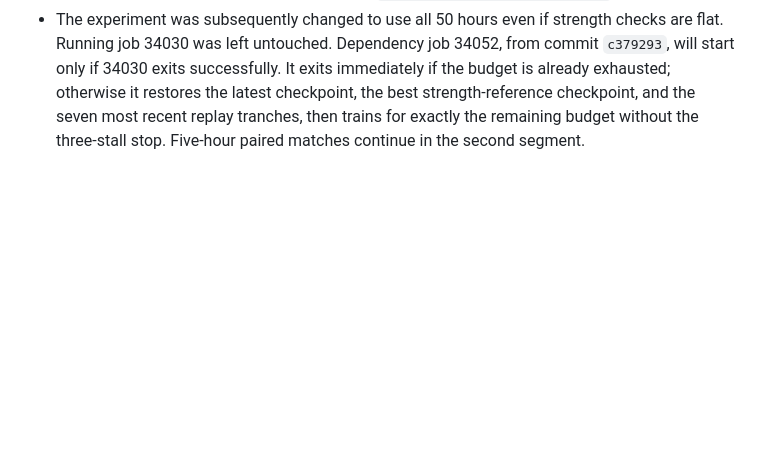
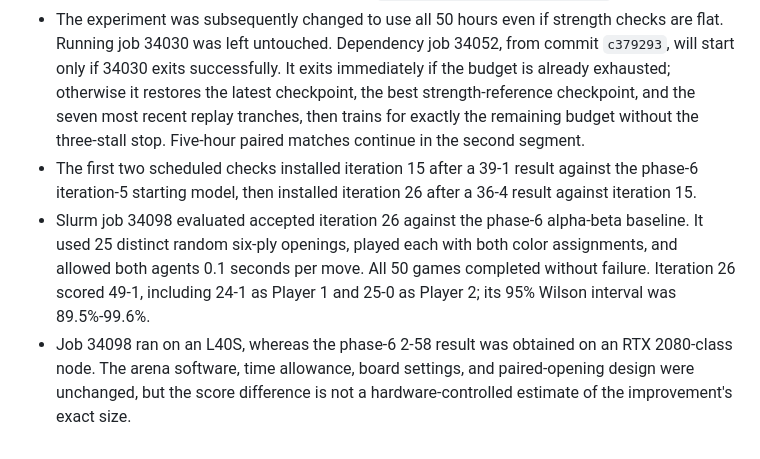
Before and after one commit to zluria/breakthrough-alphazero-student, a Markdown page: PHASE_LOG.md, the part around the change. Rendered like a GitHub page; blank space fills up the shorter version.

Commit message:
Record iteration 26 alpha-beta result

```diff
--- a/PHASE_LOG.md
+++ b/PHASE_LOG.md
@@ -133,3 +133,15 @@ under the unchanged recipe.
   latest checkpoint, the best strength-reference checkpoint, and the seven most
   recent replay tranches, then trains for exactly the remaining budget without
   the three-stall stop. Five-hour paired matches continue in the second segment.
+- The first two scheduled checks installed iteration 15 after a 39-1 result
+  against the phase-6 iteration-5 starting model, then installed iteration 26
+  after a 36-4 result against iteration 15.
+- Slurm job 34098 evaluated accepted iteration 26 against the phase-6 alpha-beta
+  baseline. It used 25 distinct random six-ply openings, played each with both
+  color assignments, and allowed both agents 0.1 seconds per move. All 50 games
+  completed without failure. Iteration 26 scored 49-1, including 24-1 as Player
+  1 and 25-0 as Player 2; its 95% Wilson interval was 89.5%-99.6%.
+- Job 34098 ran on an L40S, whereas the phase-6 2-58 result was obtained on an
+  RTX 2080-class node. The arena software, time allowance, board settings, and
+  paired-opening design were unchanged, but the score difference is not a
+  hardware-controlled estimate of the improvement's exact size.
```
